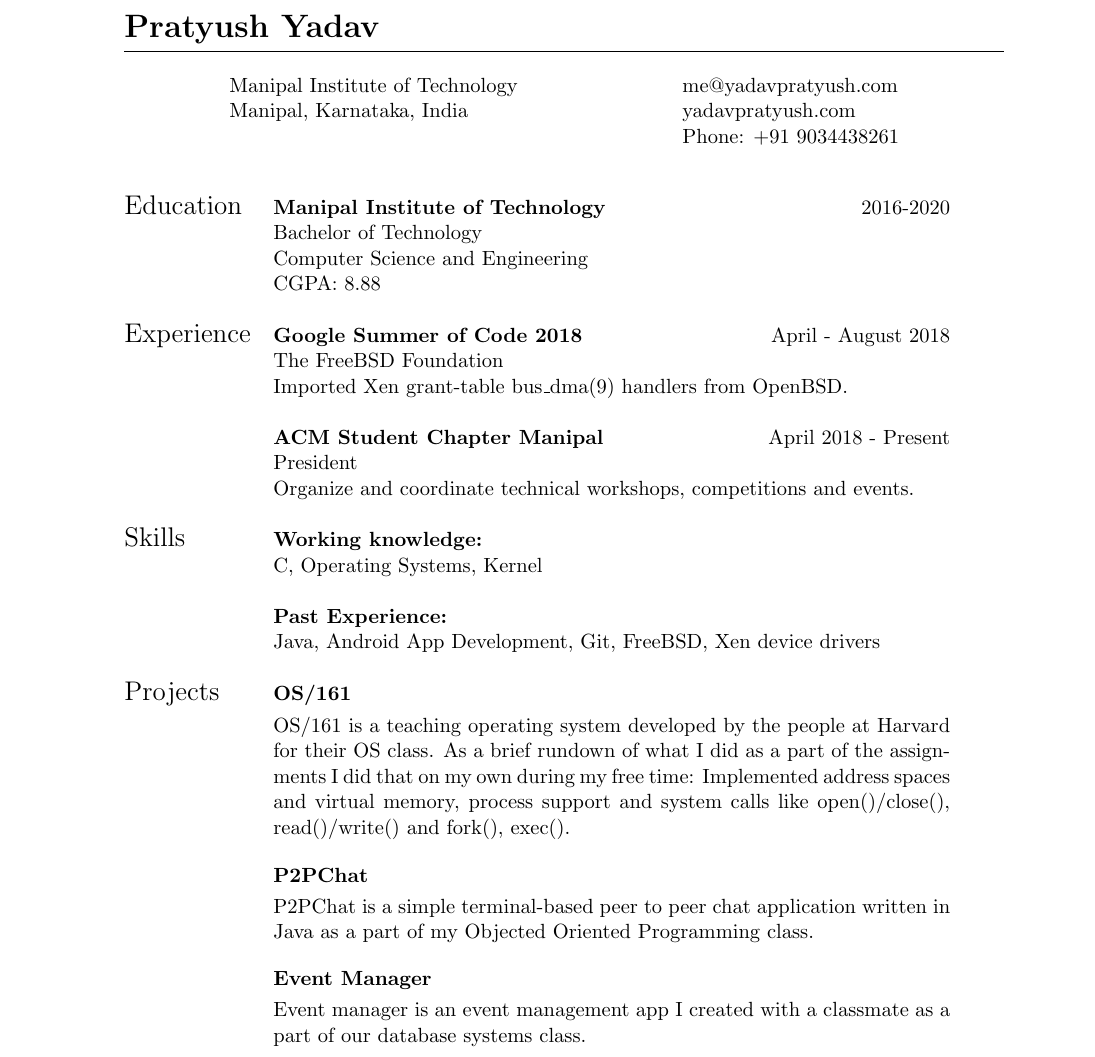
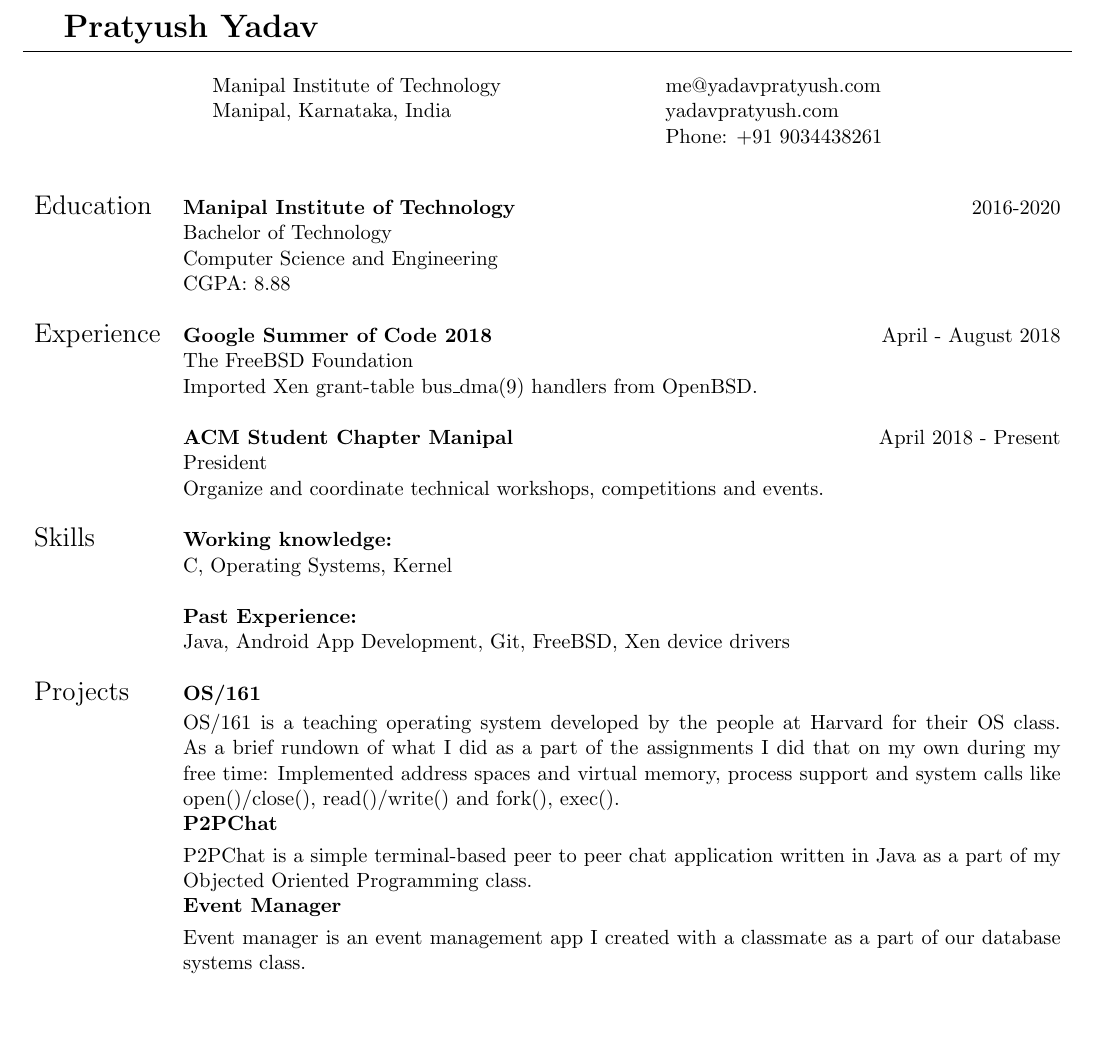
Before and after one commit to prati0100/resume, a LaTeX CV (resume.tex): part of the page, cut so that both start at the same text, the shorter picture padded with empty space. Compiled offline with pdfLaTeX.

Commit message:
Updated margins so that the left and right margins are smaller

```diff
--- a/resume.tex
+++ b/resume.tex
@@ -3,8 +3,10 @@
 \usepackage[utf8]{inputenc}
 \usepackage{setspace}
 \usepackage[hidelinks]{hyperref}
+\usepackage{tabularx}
+\usepackage{changepage}
 
-\usepackage[left=1in, right=1in, bottom=1.25in, top=1.25in]{geometry}
+\usepackage[left=0.25in, right=0.5in, bottom=1.25in, top=1.25in]{geometry}
 
 %Changes the page numbers - {arabic}=arabic numerals, {gobble}=no page numbers, {roman}=Roman numerals
 \pagenumbering{gobble}
@@ -15,7 +17,7 @@
 
 %%%%%%%%%%%%%%%%% NAME OF APPLICANT %%%%%%%%%%%%%%%%%%%
 
-\noindent  \LARGE{\textbf{Pratyush Yadav}}  \\
+\noindent  \hspace{0.25in} \LARGE{\textbf{Pratyush Yadav}}  \\
 \vspace{-2ex}
 \hline
 \normalsize
@@ -55,16 +57,16 @@
     & \textbf{Past Experience:} \\
     & Java, Android App Development, Git, FreeBSD, Xen device drivers \\
     & \\
- \Large{Projects} & \textbf{\href{https://github.com/prati0100/OS161}{OS/161}} \vspace{1ex} \\
-    & \parbox{5.0in}{OS/161 is a teaching operating system developed by the people at Harvard for their OS class. As a brief rundown of what I did as a part of the assignments I did that on my own during my free time: Implemented address spaces and virtual memory, process support and system calls like open()/close(), read()/write() and fork(), exec().} \\
+ \Large{Projects} \vspace{-1.5ex} & \textbf{\href{https://github.com/prati0100/OS161}{OS/161}} \\
+    \vspace{-3ex} & \begin{adjustwidth}{}{}OS/161 is a teaching operating system developed by the people at Harvard for their OS class. As a brief rundown of what I did as a part of the assignments I did that on my own during my free time: Implemented address spaces and virtual memory, process support and system calls like open()/close(), read()/write() and fork(), exec().\end{adjustwidth} \\
     & \\
-    & \textbf{\href{https://github.com/prati0100/P2PChat}{P2PChat}} \vspace{1ex} \\
-    & \parbox{5.0in}{P2PChat is a simple terminal-based peer to peer chat application written in Java as a part of my Objected Oriented Programming class.} \\
+    \vspace{-1.5ex} & \textbf{\href{https://github.com/prati0100/P2PChat}{P2PChat}} \\
+    \vspace{-3ex} & \begin{adjustwidth}{}{}P2PChat is a simple terminal-based peer to peer chat application written in Java as a part of my Objected Oriented Programming class.\end{adjustwidth} \\
     & \\
-    & \textbf{\href{https://github.com/prati0100/EventManager}{Event Manager}} \vspace{1ex} \\
-    & \parbox{5.0in}{Event manager is an event management app I created with a classmate as a part of our database systems class.} \\
+    \vspace{-1.5ex} & \textbf{\href{https://github.com/prati0100/EventManager}{Event Manager}} \\
+    \vspace{-3ex} & \begin{adjustwidth}{}{}Event manager is an event management app I created with a classmate as a part of our database systems class.\end{adjustwidth} \\
     & \\
 
-\end{tabular}
+\end{tabularx}
 
 \end{document}
```
Also changed, not shown: resume.tex (2 more changed lines).
